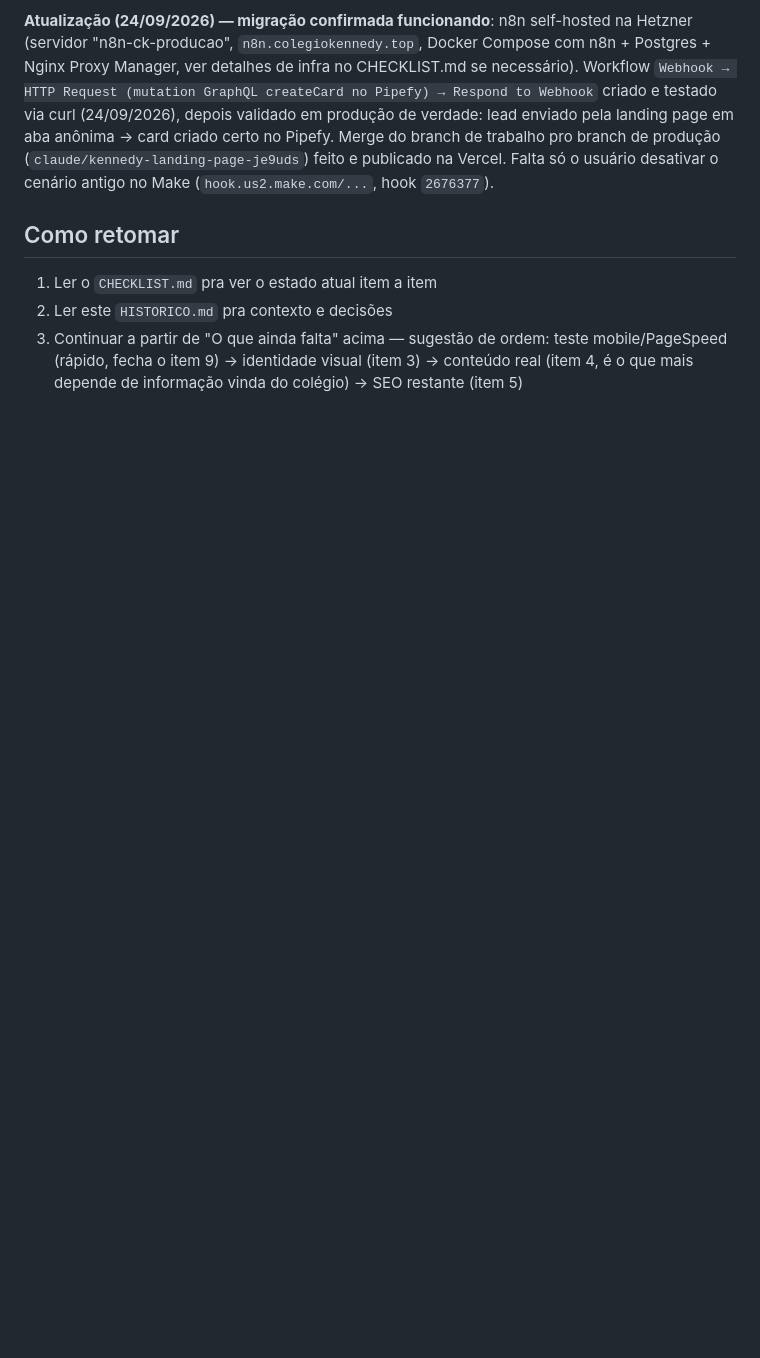
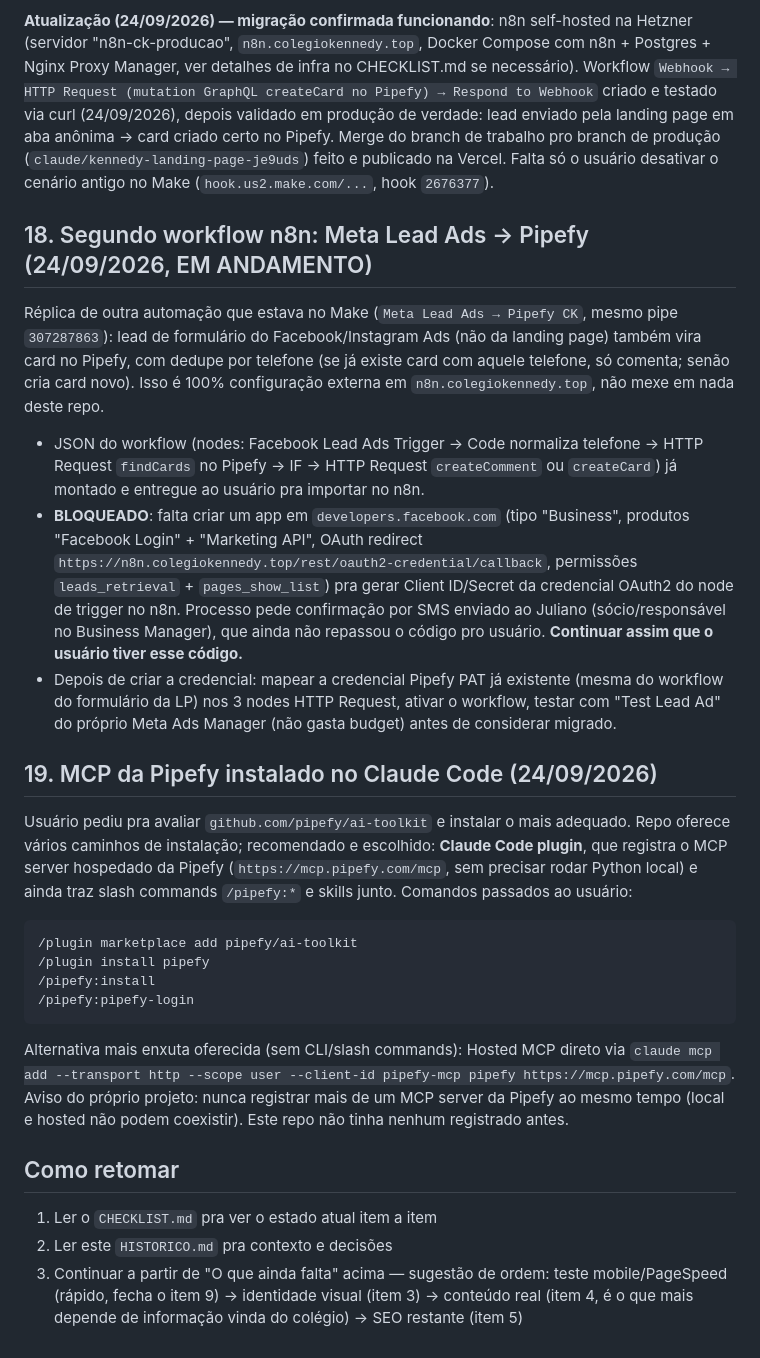
Before and after one commit to ecardbrasil/colegio-kennedy-matriculas, a Markdown page: HISTORICO.md, the part around the change. Drawn GitHub-style; blank space fills up the shorter version.

Commit message:
docs: registra segundo workflow n8n (Meta Lead Ads) e instalação do MCP Pipefy
Documenta status em andamento do workflow Meta Lead Ads → Pipefy (bloqueado
aguardando código SMS do app Facebook) e a instalação do MCP da Pipefy via
Claude Code plugin.

Co-Authored-By: Claude Sonnet 5 <noreply@anthropic.com>
Claude-Session: https://claude.ai/code/session_01Wg5C7qJS9poSya5KugYbgi

````diff
--- a/HISTORICO.md
+++ b/HISTORICO.md
@@ -676,6 +676,43 @@ page em aba anônima → card criado certo no Pipefy. Merge do branch de trabalh
 produção (`claude/kennedy-landing-page-je9uds`) feito e publicado na Vercel. Falta só o usuário
 desativar o cenário antigo no Make (`hook.us2.make.com/...`, hook `2676377`).
 
+## 18. Segundo workflow n8n: Meta Lead Ads → Pipefy (24/09/2026, EM ANDAMENTO)
+
+Réplica de outra automação que estava no Make (`Meta Lead Ads → Pipefy CK`, mesmo pipe `307287863`):
+lead de formulário do Facebook/Instagram Ads (não da landing page) também vira card no Pipefy,
+com dedupe por telefone (se já existe card com aquele telefone, só comenta; senão cria card novo).
+Isso é 100% configuração externa em `n8n.colegiokennedy.top`, não mexe em nada deste repo.
+
+- JSON do workflow (nodes: Facebook Lead Ads Trigger → Code normaliza telefone → HTTP Request
+  `findCards` no Pipefy → IF → HTTP Request `createComment` ou `createCard`) já montado e entregue
+  ao usuário pra importar no n8n.
+- **BLOQUEADO**: falta criar um app em `developers.facebook.com` (tipo "Business", produtos
+  "Facebook Login" + "Marketing API", OAuth redirect
+  `https://n8n.colegiokennedy.top/rest/oauth2-credential/callback`, permissões `leads_retrieval` +
+  `pages_show_list`) pra gerar Client ID/Secret da credencial OAuth2 do node de trigger no n8n.
+  Processo pede confirmação por SMS enviado ao Juliano (sócio/responsável no Business Manager), que
+  ainda não repassou o código pro usuário. **Continuar assim que o usuário tiver esse código.**
+- Depois de criar a credencial: mapear a credencial Pipefy PAT já existente (mesma do workflow do
+  formulário da LP) nos 3 nodes HTTP Request, ativar o workflow, testar com "Test Lead Ad" do próprio
+  Meta Ads Manager (não gasta budget) antes de considerar migrado.
+
+## 19. MCP da Pipefy instalado no Claude Code (24/09/2026)
+
+Usuário pediu pra avaliar `github.com/pipefy/ai-toolkit` e instalar o mais adequado. Repo oferece
+vários caminhos de instalação; recomendado e escolhido: **Claude Code plugin**, que registra o MCP
+server hospedado da Pipefy (`https://mcp.pipefy.com/mcp`, sem precisar rodar Python local) e ainda
+traz slash commands `/pipefy:*` e skills junto. Comandos passados ao usuário:
+```
+/plugin marketplace add pipefy/ai-toolkit
+/plugin install pipefy
+/pipefy:install
+/pipefy:pipefy-login
+```
+Alternativa mais enxuta oferecida (sem CLI/slash commands): Hosted MCP direto via
+`claude mcp add --transport http --scope user --client-id pipefy-mcp pipefy https://mcp.pipefy.com/mcp`.
+Aviso do próprio projeto: nunca registrar mais de um MCP server da Pipefy ao mesmo tempo (local e
+hosted não podem coexistir). Este repo não tinha nenhum registrado antes.
+
 ## Como retomar
 
 1. Ler o `CHECKLIST.md` pra ver o estado atual item a item
````
Also changed, not shown: CHECKLIST.md (+13 -0 lines).
